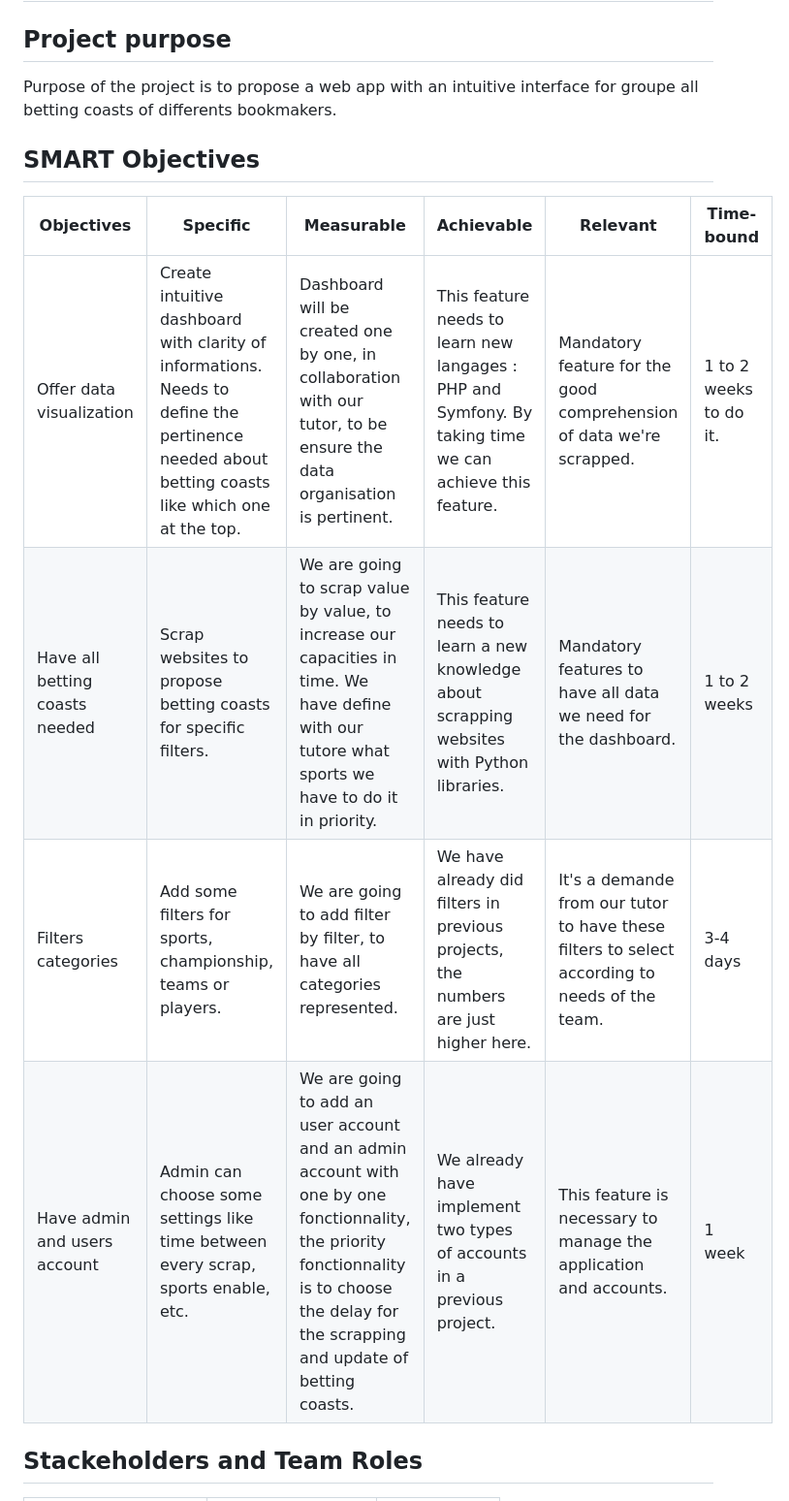
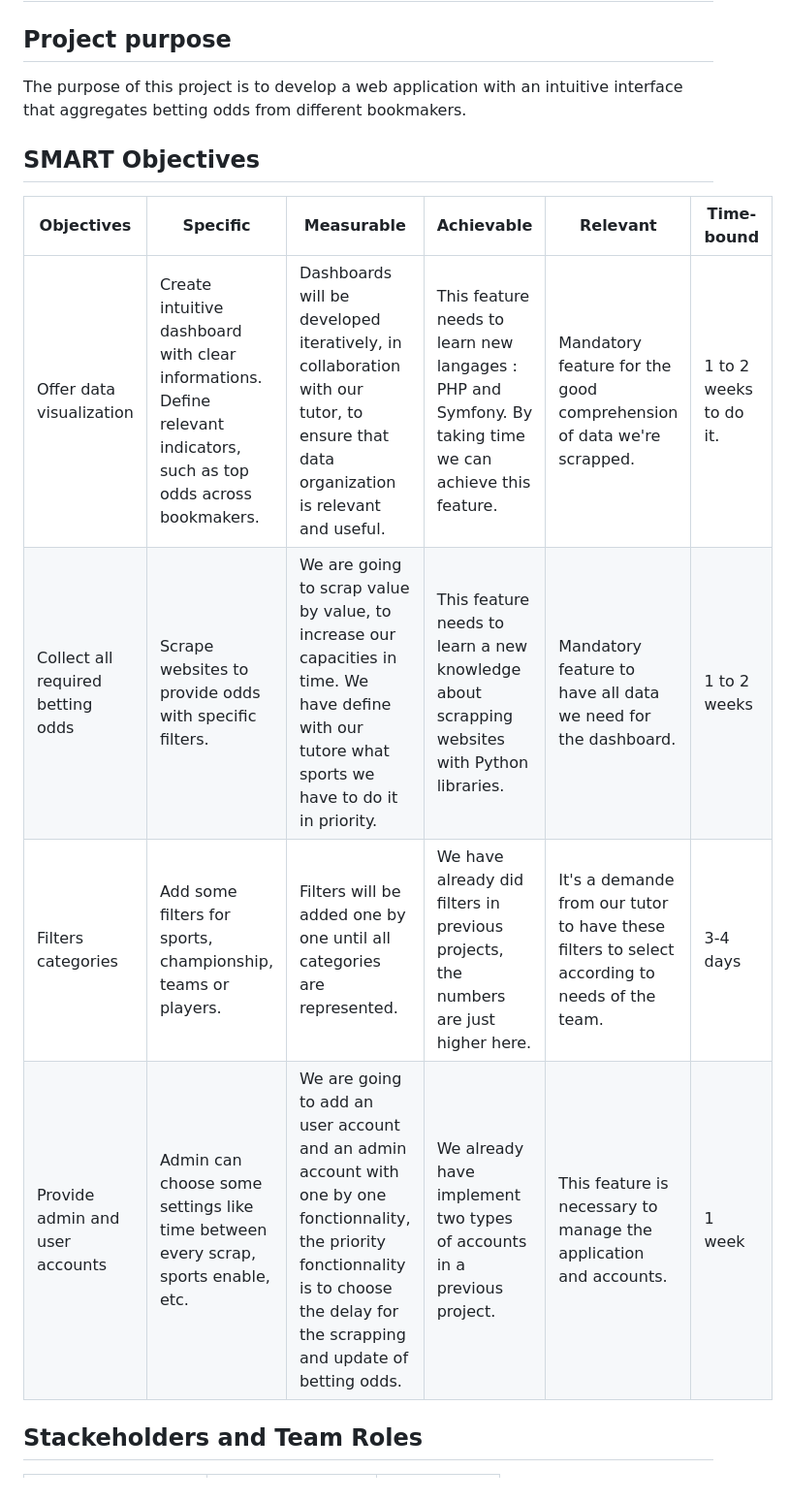
Before and after one commit to LouisManchon/gig-benchmark, a Markdown page: stage2.md, the part around the change printed below. Shown: that part at 97% size. Drawn GitHub-style.

```diff
--- a/stage2.md
+++ b/stage2.md
@@ -2,16 +2,16 @@
 
 ## Project purpose
 
-Purpose of the project is to propose a web app with an intuitive interface for groupe all betting coasts of differents bookmakers.
+The purpose of this project is to develop a web application with an intuitive interface that aggregates betting odds from different bookmakers.
 
 ## SMART Objectives
 
 | Objectives | Specific | Measurable | Achievable | Relevant | Time-bound |
 |------------|----------|------------|------------|----------|------------|
-| Offer data visualization  | Create intuitive dashboard with clarity of informations. Needs to define the pertinence needed about betting coasts like which one at the top. | Dashboard will be created one by one, in collaboration with our tutor, to be ensure the data organisation is pertinent. | This feature needs to learn new langages : PHP and Symfony. By taking time we can achieve this feature.| Mandatory feature for the good comprehension of data we're scrapped. | 1 to 2 weeks to do it. |
-| Have all betting coasts needed  | Scrap websites to propose betting coasts for specific filters. | We are going to scrap value by value, to increase our capacities in time. We have define with our tutore what sports we have to do it in priority. | This feature needs to learn a new knowledge about scrapping websites with Python libraries. | Mandatory features to have all data we need for the dashboard. | 1 to 2 weeks |
-| Filters categories | Add some filters for sports, championship, teams or players.  | We are going to add filter by filter, to have all categories represented. | We have already did filters in previous projects, the numbers are just higher here. | It's a demande from our tutor to have these filters to select according to needs of the team. | 3-4 days |
-| Have admin and users account   | Admin can choose some settings like time between every scrap, sports enable, etc. | We are going to add an user account and an admin account with one by one fonctionnality, the priority fonctionnality is to choose the delay for the scrapping and update of betting coasts.| We already have implement two types of accounts in a previous project. | This feature is necessary to manage the application and accounts. | 1 week |
+| Offer data visualization  | Create intuitive dashboard with clear informations. Define relevant indicators, such as top odds across bookmakers. | Dashboards will be developed iteratively, in collaboration with our tutor, to ensure that data organization is relevant and useful. | This feature needs to learn new langages : PHP and Symfony. By taking time we can achieve this feature.| Mandatory feature for the good comprehension of data we're scrapped. | 1 to 2 weeks to do it. |
+| Collect all required betting odds | Scrape websites to provide odds with specific filters. | We are going to scrap value by value, to increase our capacities in time. We have define with our tutore what sports we have to do it in priority. | This feature needs to learn a new knowledge about scrapping websites with Python libraries. | Mandatory feature to have all data we need for the dashboard. | 1 to 2 weeks |
+| Filters categories | Add some filters for sports, championship, teams or players.  | Filters will be added one by one until all categories are represented. | We have already did filters in previous projects, the numbers are just higher here. | It's a demande from our tutor to have these filters to select according to needs of the team. | 3-4 days |
+| Provide admin and user accounts | Admin can choose some settings like time between every scrap, sports enable, etc. | We are going to add an user account and an admin account with one by one fonctionnality, the priority fonctionnality is to choose the delay for the scrapping and update of betting odds.| We already have implement two types of accounts in a previous project. | This feature is necessary to manage the application and accounts. | 1 week |
 
 
 
```
Also changed, not shown: other parts of stage2.md (+44 -4 lines).
